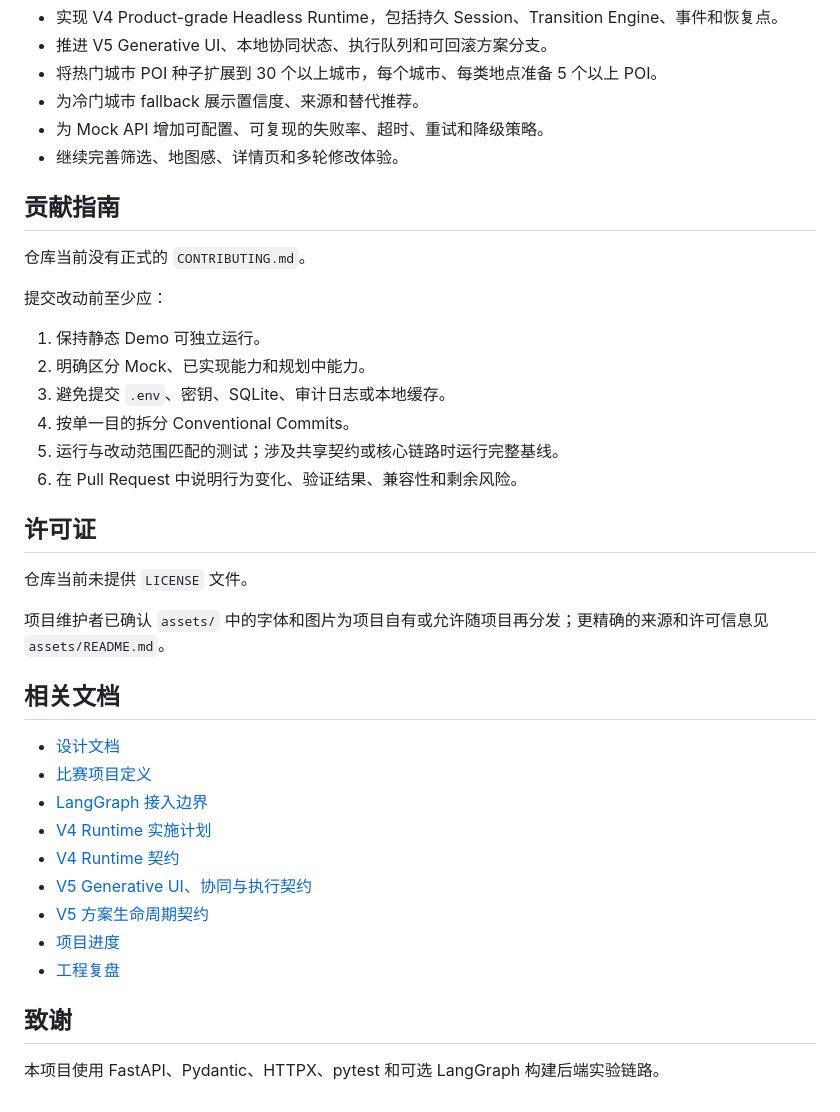
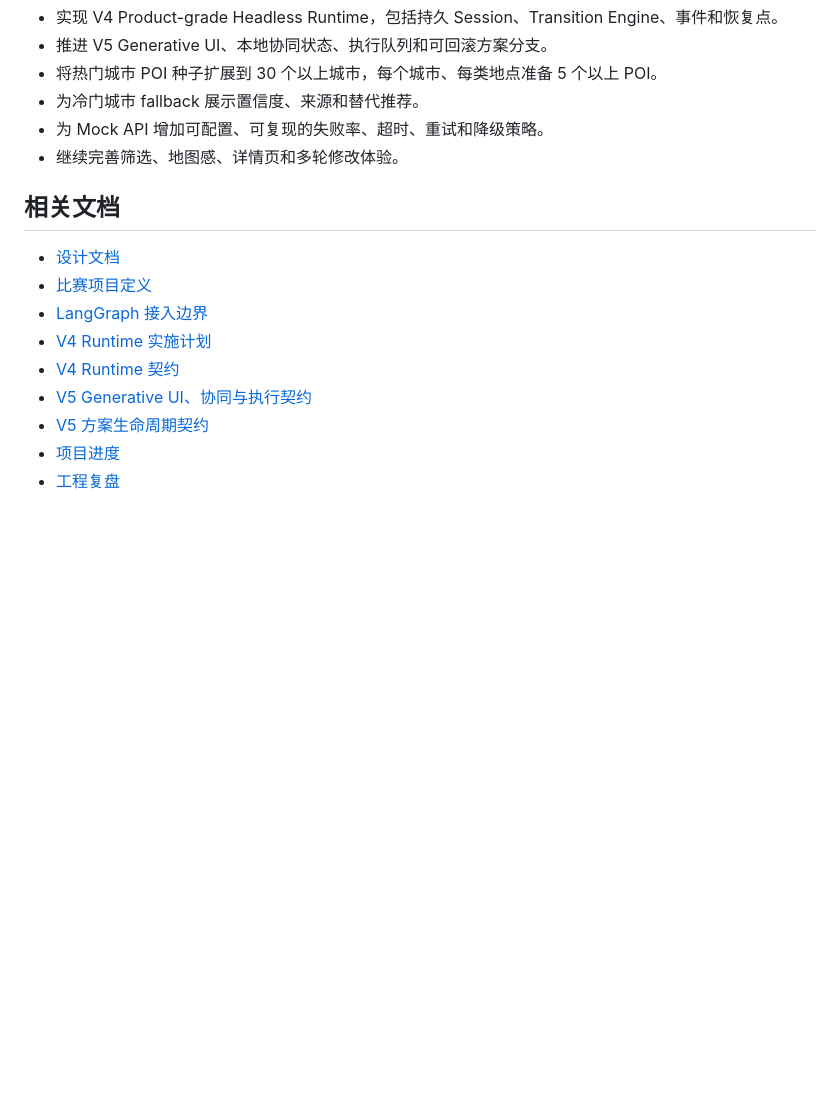
Before and after one commit to KOKIdebuff/LocalLifeAgent, a Markdown page: README.md, the part around the change. Rendered like a GitHub page; blank space fills up the shorter version.

Commit message:
docs(readme): remove contribution license and acknowledgements

```diff
--- a/README.md
+++ b/README.md
@@ -301,29 +301,6 @@ npm.cmd test
 - 为 Mock API 增加可配置、可复现的失败率、超时、重试和降级策略。
 - 继续完善筛选、地图感、详情页和多轮修改体验。
 
-## 贡献指南
-
-仓库当前没有正式的 `CONTRIBUTING.md`。
-
-提交改动前至少应：
-
-1. 保持静态 Demo 可独立运行。
-2. 明确区分 Mock、已实现能力和规划中能力。
-3. 避免提交 `.env`、密钥、SQLite、审计日志或本地缓存。
-4. 按单一目的拆分 Conventional Commits。
-5. 运行与改动范围匹配的测试；涉及共享契约或核心链路时运行完整基线。
-6. 在 Pull Request 中说明行为变化、验证结果、兼容性和剩余风险。
-
-<!-- 请补充：贡献流程、分支策略、代码风格和 Pull Request 模板 -->
-
-## 许可证
-
-仓库当前未提供 `LICENSE` 文件。
-
-<!-- 请补充：项目许可证。许可证明确前，不应假定代码或资源可自由复制、修改或分发。 -->
-
-项目维护者已确认 `assets/` 中的字体和图片为项目自有或允许随项目再分发；更精确的来源和许可信息见 `assets/README.md`。
-
 ## 相关文档
 
 - [设计文档](DESIGN.md)
@@ -335,9 +312,3 @@ npm.cmd test
 - [V5 方案生命周期契约](V5_PLAN_LIFECYCLE_CONTRACT.md)
 - [项目进度](progress.md)
 - [工程复盘](lessons.md)
-
-## 致谢
-
-本项目使用 FastAPI、Pydantic、HTTPX、pytest 和可选 LangGraph 构建后端实验链路。
-
-<!-- 请补充：项目作者、贡献者和第三方数据/素材来源 -->
```
